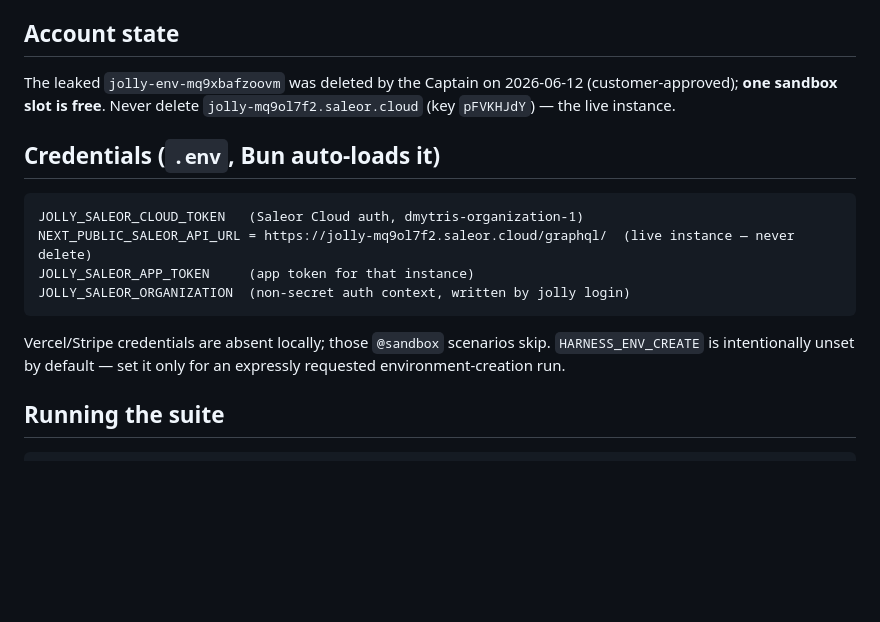
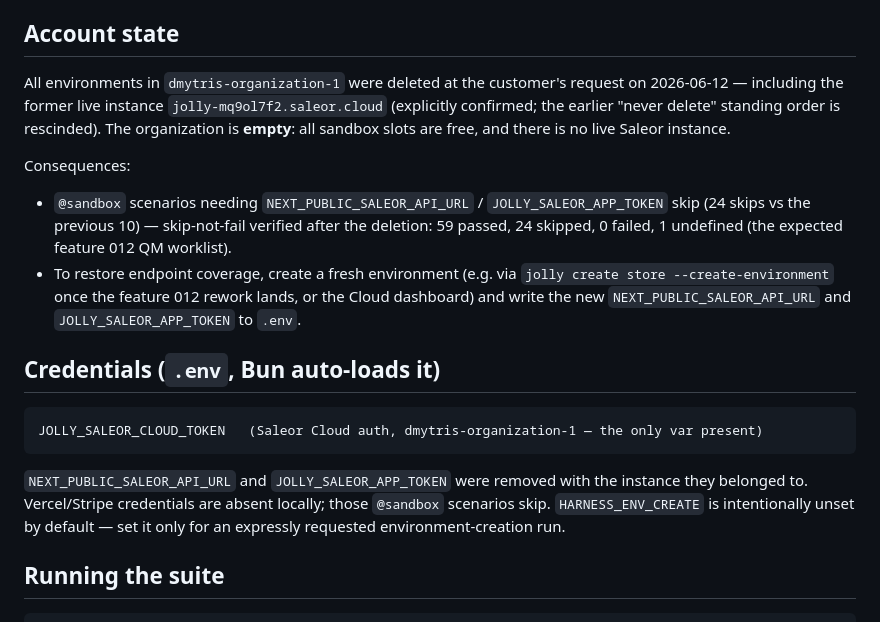
Before and after one commit to dmytri/jolly, a Markdown page: HANDOVER.md, the part around the change. Rendered like a GitHub page; blank space fills up the shorter version.

Commit message:
Captain: all Saleor Cloud environments deleted at customer request
Customer expressly confirmed deleting the live instance
jolly-mq9ol7f2.saleor.cloud (the prior never-delete standing order is
rescinded). dmytris-organization-1 is now empty; dangling
NEXT_PUBLIC_SALEOR_API_URL / JOLLY_SALEOR_APP_TOKEN removed from .env so
endpoint-dependent @sandbox scenarios skip instead of failing.

Post-deletion suite: 59 passed, 24 skipped, 0 failed, 1 undefined (the
feature 012 opt-in env-creation worklist already queued for the QM).

Co-Authored-By: Claude Fable 5 <noreply@anthropic.com>

````diff
--- a/HANDOVER.md
+++ b/HANDOVER.md
@@ -55,22 +55,33 @@ not yet accept `--name`/`--domain-label`; it generates `jolly-env-<suffix>` /
 
 ## Account state
 
-The leaked `jolly-env-mq9xbafzoovm` was deleted by the Captain on 2026-06-12
-(customer-approved); **one sandbox slot is free**. Never delete
-`jolly-mq9ol7f2.saleor.cloud` (key `pFVKHJdY`) — the live instance.
+All environments in `dmytris-organization-1` were deleted at the customer's
+request on 2026-06-12 — including the former live instance
+`jolly-mq9ol7f2.saleor.cloud` (explicitly confirmed; the earlier "never delete"
+standing order is rescinded). The organization is **empty**: all sandbox slots
+are free, and there is no live Saleor instance.
+
+Consequences:
+
+- `@sandbox` scenarios needing `NEXT_PUBLIC_SALEOR_API_URL` /
+  `JOLLY_SALEOR_APP_TOKEN` skip (24 skips vs the previous 10) — skip-not-fail
+  verified after the deletion: 59 passed, 24 skipped, 0 failed, 1 undefined
+  (the expected feature 012 QM worklist).
+- To restore endpoint coverage, create a fresh environment (e.g. via
+  `jolly create store --create-environment` once the feature 012 rework lands,
+  or the Cloud dashboard) and write the new `NEXT_PUBLIC_SALEOR_API_URL` and
+  `JOLLY_SALEOR_APP_TOKEN` to `.env`.
 
 ## Credentials (`.env`, Bun auto-loads it)
 
 ```
-JOLLY_SALEOR_CLOUD_TOKEN   (Saleor Cloud auth, dmytris-organization-1)
-NEXT_PUBLIC_SALEOR_API_URL = https://jolly-mq9ol7f2.saleor.cloud/graphql/  (live instance — never delete)
-JOLLY_SALEOR_APP_TOKEN     (app token for that instance)
-JOLLY_SALEOR_ORGANIZATION  (non-secret auth context, written by jolly login)
+JOLLY_SALEOR_CLOUD_TOKEN   (Saleor Cloud auth, dmytris-organization-1 — the only var present)
 ```
 
-Vercel/Stripe credentials are absent locally; those `@sandbox` scenarios skip.
-`HARNESS_ENV_CREATE` is intentionally unset by default — set it only for an
-expressly requested environment-creation run.
+`NEXT_PUBLIC_SALEOR_API_URL` and `JOLLY_SALEOR_APP_TOKEN` were removed with the
+instance they belonged to. Vercel/Stripe credentials are absent locally; those
+`@sandbox` scenarios skip. `HARNESS_ENV_CREATE` is intentionally unset by
+default — set it only for an expressly requested environment-creation run.
 
 ## Running the suite
 
````
